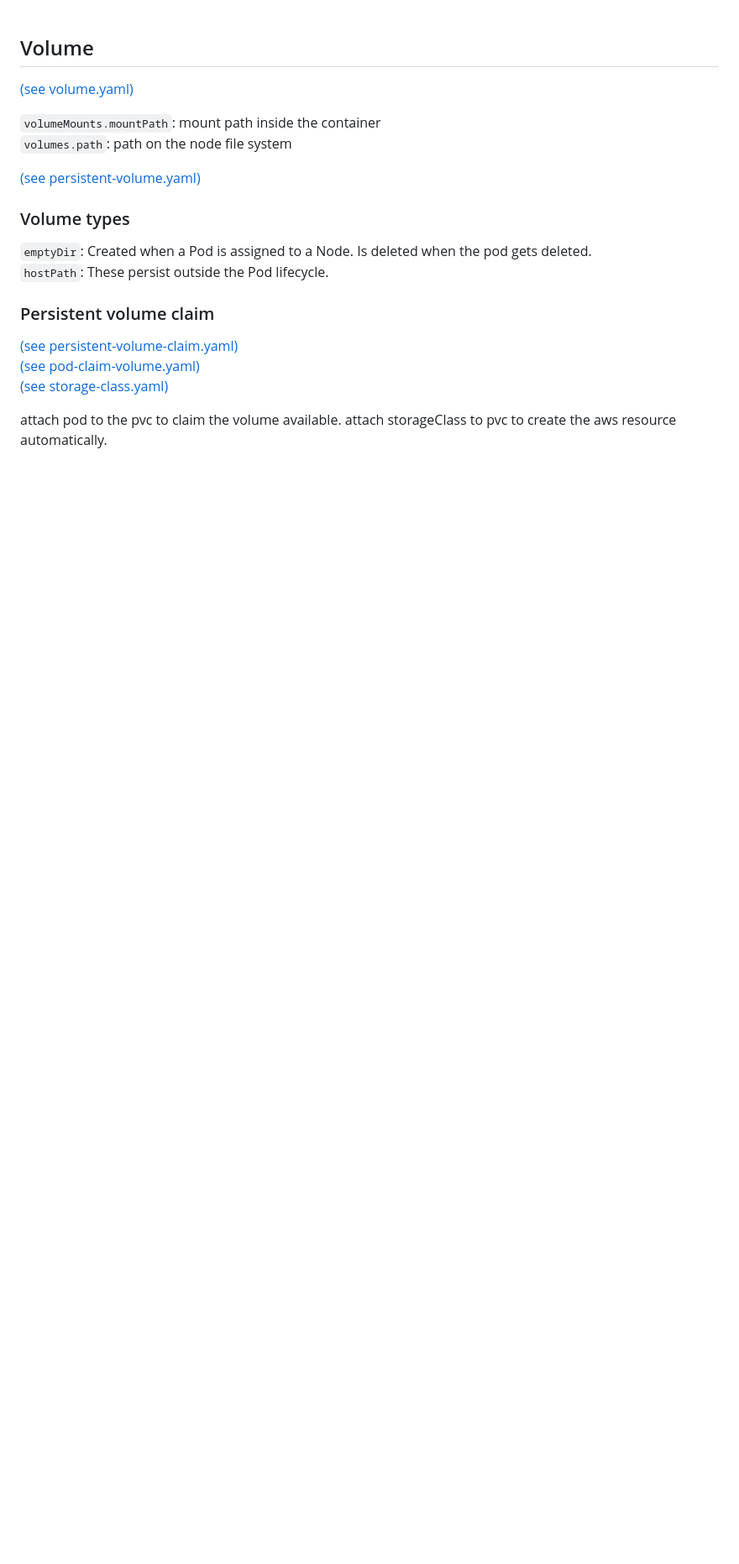
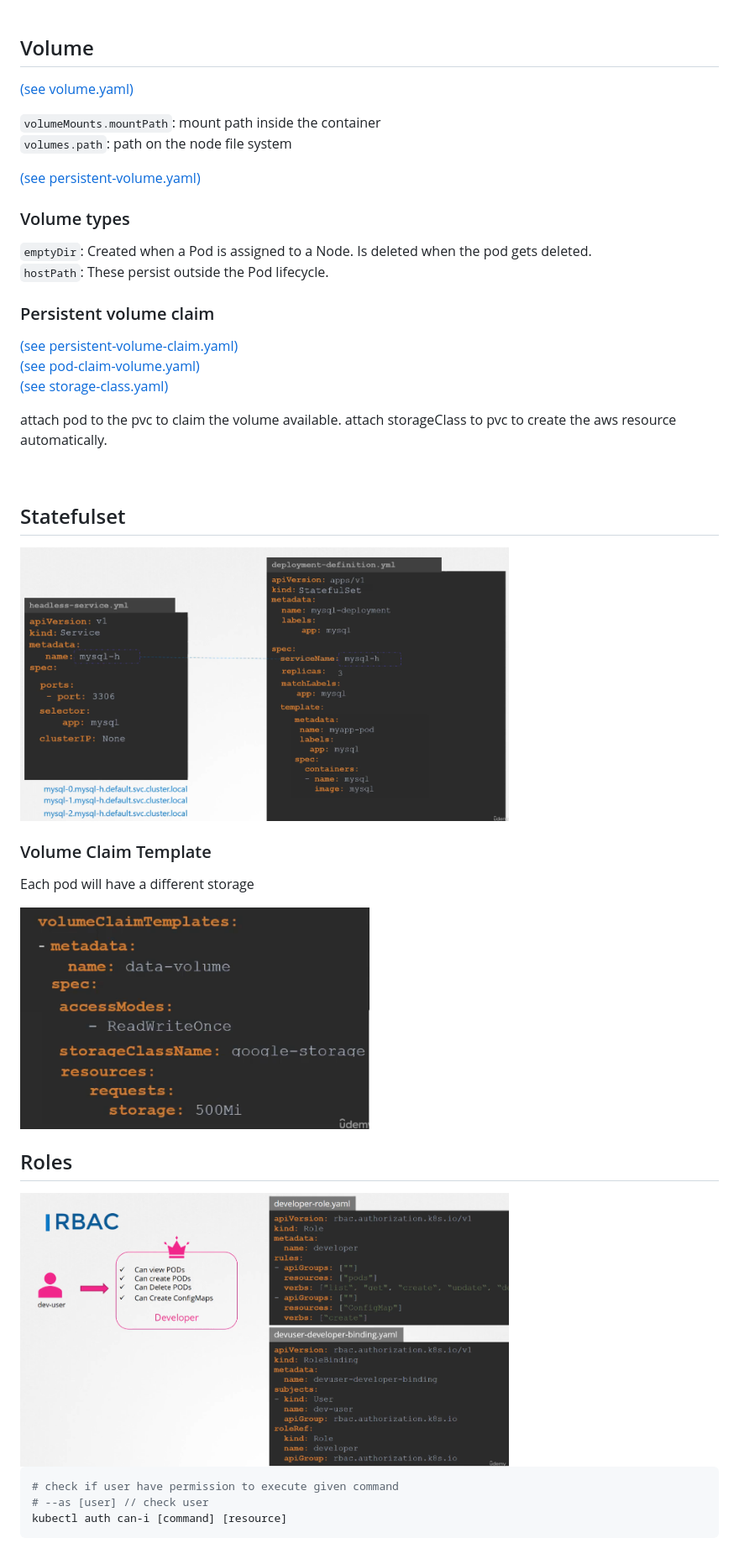
Before and after one commit to Rosnaldo/my-study, a Markdown page: kubernets/readme.md, the part around one of its changes. Shown at 84% size. GitHub-like rendering; pictures changed too: kubernets/roles.png (added), kubernets/statefulset.png (added), kubernets/volume-claim-template.png (added); blank space fills up the shorter version.

````diff
--- a/kubernets/readme.md
+++ b/kubernets/readme.md
@@ -315,3 +333,24 @@ attach pod to the pvc to claim the volume available.
 attach storageClass to pvc to create the aws resource automatically.
 
 <br />
+
+
+## Statefulset
+
+<img src="statefulset.png" width="70%">
+
+### Volume Claim Template
+
+Each pod will have a different storage
+
+<img src="volume-claim-template.png" width="50%">
+
+## Roles
+
+<img src="roles.png" width="70%">
+
+```bash
+# check if user have permission to execute given command
+# --as [user] // check user
+kubectl auth can-i [command] [resource]
+```
````
Also changed, not shown: other parts of kubernets/readme.md (+18 -0 lines), kubernets/service-expose.png (added).
